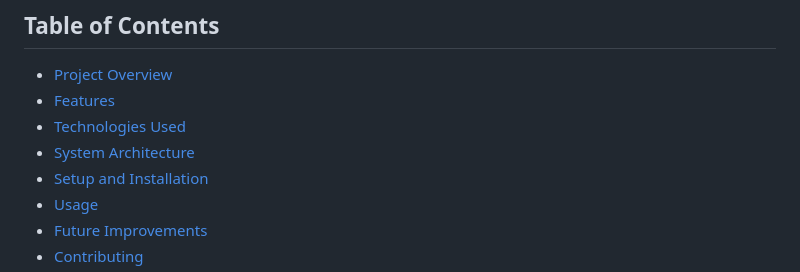
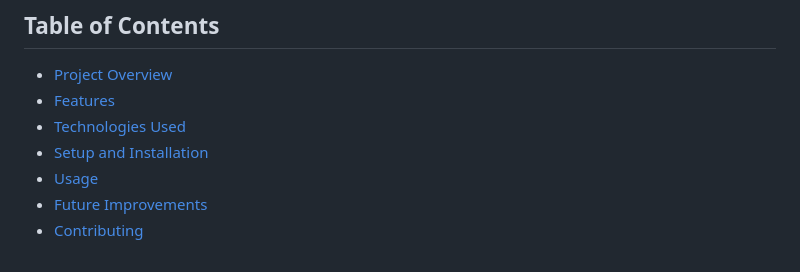
Before and after one commit to UJJAWALX42/DeepFake_Detection, a Markdown page: README.md, the part around one of its changes. Rendered like a GitHub page.

```diff
--- a/README.md
+++ b/README.md
@@ -4,7 +4,6 @@
 - [Project Overview](#project-overview)
 - [Features](#features)
 - [Technologies Used](#technologies-used)
-- [System Architecture](#system-architecture)
 - [Setup and Installation](#setup-and-installation)
 - [Usage](#usage)
 - [Future Improvements](#future-improvements)
```
Also changed, not shown: other parts of README.md (+0 -1 lines).
